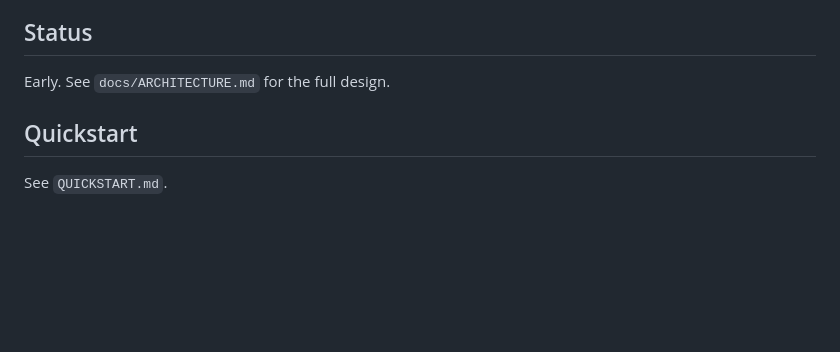
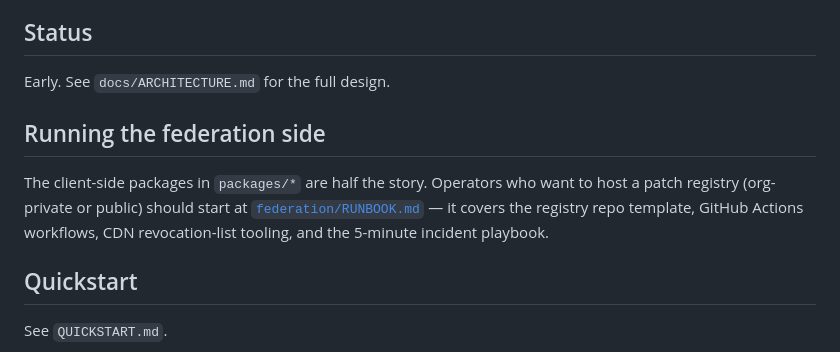
Before and after one commit to LamaSu/federated-workflow-runtime, a Markdown page: README.md, the part around the change. Rendered like a GitHub page; blank space fills up the shorter version.

Commit message:
federation-juliet: RUNBOOK.md + README pointer (standup, incident playbook, cost model, threat-model reminders)

```diff
--- a/README.md
+++ b/README.md
@@ -77,6 +77,10 @@ More integrations are added as community patches via the registry.
 
 Early. See `docs/ARCHITECTURE.md` for the full design.
 
+## Running the federation side
+
+The client-side packages in `packages/*` are half the story. Operators who want to host a patch registry (org-private or public) should start at [`federation/RUNBOOK.md`](federation/RUNBOOK.md) — it covers the registry repo template, GitHub Actions workflows, CDN revocation-list tooling, and the 5-minute incident playbook.
+
 ## Quickstart
 
 See `QUICKSTART.md`.
```
Also changed, not shown: federation/RUNBOOK.md (added, +411 -0 lines).
